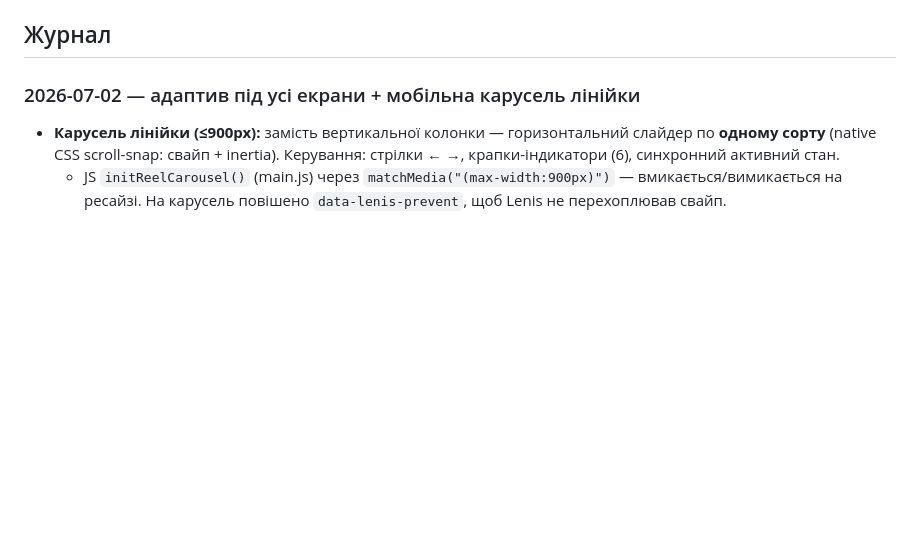
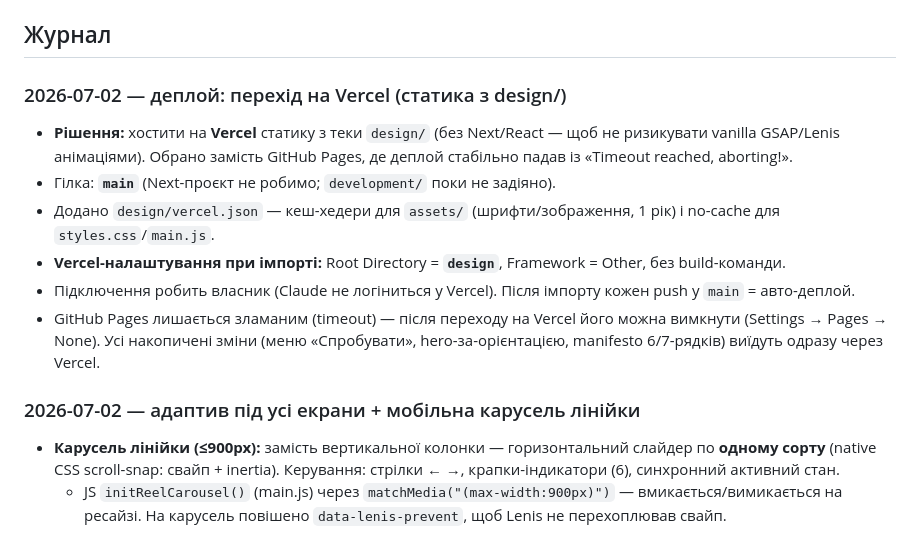
Before and after one commit to BoWebGit/bropicer, a Markdown page: status.md, the part around the change. Rendered like a GitHub page; blank space fills up the shorter version.

Commit message:
docs(status): log Vercel deploy decision
Co-Authored-By: Claude Opus 4.8 <noreply@anthropic.com>

```diff
--- a/status.md
+++ b/status.md
@@ -8,6 +8,14 @@
 - **Блокери релізу:** назви/стилі/ABV/**ціни** 6 сортів — заглушки (TODO); **backend/оплата** не підключені (форма демо); фото — AI-чернетки M2 (готові промти в `resources/refs/image-prompts.md`); реальні контакти/соцмережі.
 
 ## Журнал
+
+### 2026-07-02 — деплой: перехід на Vercel (статика з design/)
+- **Рішення:** хостити на **Vercel** статику з теки `design/` (без Next/React — щоб не ризикувати vanilla GSAP/Lenis анімаціями). Обрано замість GitHub Pages, де деплой стабільно падав із «Timeout reached, aborting!».
+- Гілка: **`main`** (Next-проєкт не робимо; `development/` поки не задіяно).
+- Додано `design/vercel.json` — кеш-хедери для `assets/` (шрифти/зображення, 1 рік) і no-cache для `styles.css`/`main.js`.
+- **Vercel-налаштування при імпорті:** Root Directory = **`design`**, Framework = Other, без build-команди.
+- Підключення робить власник (Claude не логіниться у Vercel). Після імпорту кожен push у `main` = авто-деплой.
+- GitHub Pages лишається зламаним (timeout) — після переходу на Vercel його можна вимкнути (Settings → Pages → None). Усі накопичені зміни (меню «Cпробувати», hero-за-орієнтацією, manifesto 6/7-рядків) виїдуть одразу через Vercel.
 
 ### 2026-07-02 — адаптив під усі екрани + мобільна карусель лінійки
 - **Карусель лінійки (≤900px):** замість вертикальної колонки — горизонтальний слайдер по **одному сорту** (native CSS scroll-snap: свайп + inertia). Керування: стрілки ← →, крапки-індикатори (6), синхронний активний стан.
```
